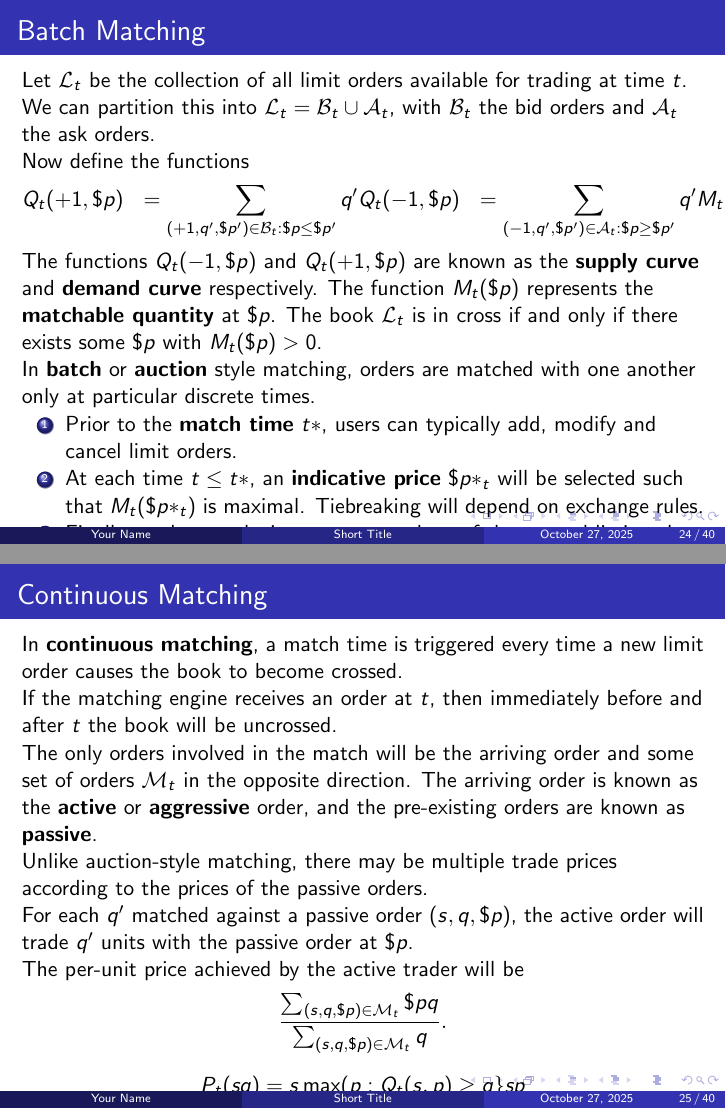
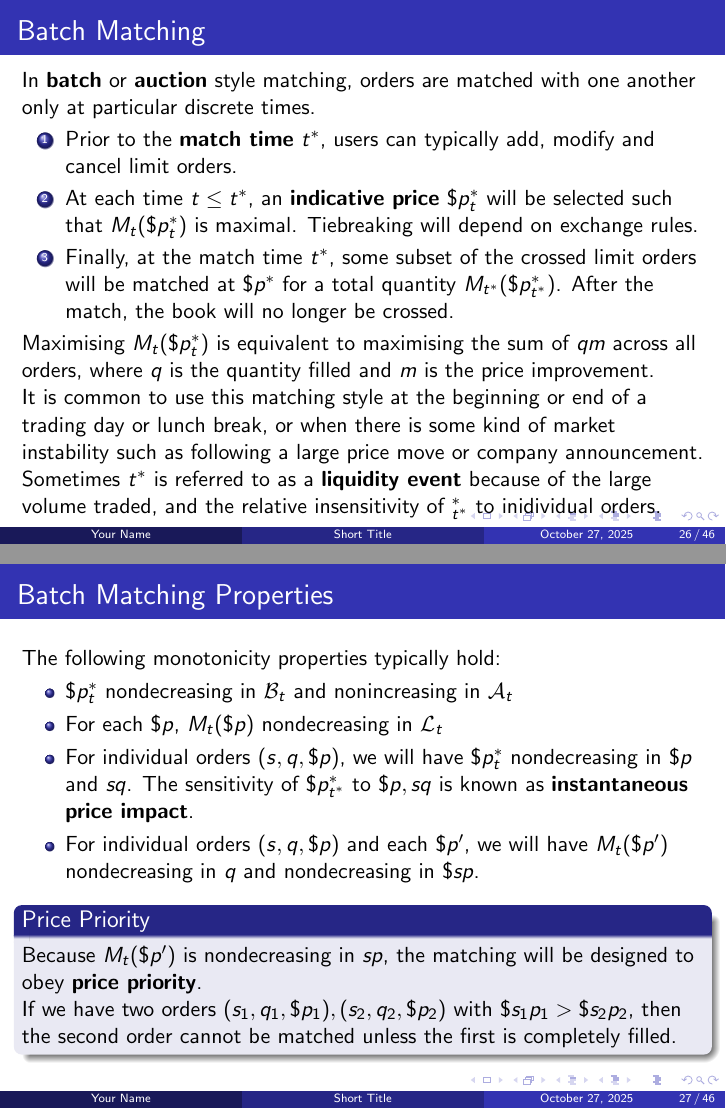
Before and after one commit to odenpetersen/factor-models-presentation, LaTeX slides (src/presentation.tex): pages 39 and 41 of 56 before the commit and pages 50 and 52 of 74 after it, joined at a grey line. Compiled offline with pdfLaTeX.

Commit message:
Improved Readability

```diff
--- a/src/presentation.tex
+++ b/src/presentation.tex
@@ -327 +331,2 @@
 
+\begin{frame}{Order Matching}
@@ -340,5 +348,5 @@
 	The ability to quickly find matches for a large number of units at a reasonable price is known as \textbf{liquidity}, and is another major benefit of centralisation.
 \end{frame}
 
-\begin{frame}{Batch Matching}
+\begin{frame}{Supply and Demand Curves}
 	Let $\mathcal{L}_t$ be the collection of all limit orders available for trading at time $t$. We can partition this into $\mathcal{L}_t = \mathcal{B}_t\cup\mathcal{A}_t$, with $\mathcal{B}_t$ the bid orders and $\mathcal{A}_t$ the ask orders.
@@ -345,7 +355,7 @@
 
 	Now define the functions
 	\begin{align*}
-		Q_t(+1,\$p)	&&= \sum_{(+1,q',\$p') \in \mathcal{B}_t : \$p\leq \$p'} q'
-		Q_t(-1,\$p)	&&= \sum_{(-1,q',\$p') \in \mathcal{A}_t : \$p\geq \$p'} q'
-		M_t(\$p)	&&= \min(Q_t(+1,\$p),Q_t(-1,\$p))
+		Q_t(+1,\$p)	&= \sum_{\substack{(+1,q',\$p') \in \mathcal{B}_t \\ \$p\leq \$p'}} q'
+	\\	Q_t(-1,\$p)	&= \sum_{\substack{(-1,q',\$p') \in \mathcal{A}_t \\ \$p\geq \$p'}} q'
+	\\	M_t(\$p)	&= \min(Q_t(+1,\$p),Q_t(-1,\$p))
 	\end{align*}
@@ -354,44 +368,58 @@
 
+\begin{frame}{Batch Matching}
 	In \textbf{batch} or \textbf{auction} style matching, orders are matched with one another only at particular discrete times.
 
+	\pause
+
 	\begin{enumerate}
-		\item Prior to the \textbf{match time} $t*$, users can typically add, modify and cancel limit orders.
-		\item At each time $t\leq t*$, an \textbf{indicative price} $\$p*_t$ will be selected such that $M_t(\$p*_t)$ is maximal. Tiebreaking will depend on exchange rules.
-		\item Finally, at the match time $t*$, some subset of the crossed limit orders will be matched at $\$p*$ for a total quantity $M_{t*}(\$p*_{t*})$. After the match, the book will no longer be crossed.
+		\item Prior to the \textbf{match time} $t^*$, users can typically add, modify and cancel limit orders.
+		\item At each time $t\leq t^*$, an \textbf{indicative price} $\$p^*_t$ will be selected such that $M_t(\$p^*_t)$ is maximal. Tiebreaking will depend on exchange rules.
+		\item Finally, at the match time $t^*$, some subset of the crossed limit orders will be matched at $\$p^*$ for a total quantity $M_{t^*}(\$p^*_{t^*})$. After the match, the book will no longer be crossed.
 	\end{enumerate}
 
-	Assuming a constant fee rate, maximising $M_t(\$p*_t)$ will maximise the dollar value of exchange fees. It is also equivalent to maximising the sum of $qm$ across all orders, where $q$ is the quantity filled and $m$ is the price improvement.
+	\pause
 
+	Maximising $M_t(\$p^*_t)$ is equivalent to maximising the sum of $qm$ across all orders, where $q$ is the quantity filled and $m$ is the price improvement.%Also maximises fees paid
+
+	It is common to use this matching style at the beginning or end of a trading day or lunch break, or when there is some kind of market instability such as following a large price move or company announcement. Sometimes $t^*$ is referred to as a \textbf{liquidity event} because of the large volume traded, and the relative insensitivity of $\p^*_{t^*}$ to inidividual orders.%Price impact nonnegative because of monotonicity property
+\end{frame}
+
+\begin{frame}{Batch Matching Properties}
 	The following monotonicity properties typically hold:
 	\begin{itemize}
-		\item $\$p*_t$ nondecreasing in $\mathcal{B}_t$ and nonincreasing in $\mathcal{A}_t$
+		\item $\$p^*_t$ nondecreasing in $\mathcal{B}_t$ and nonincreasing in $\mathcal{A}_t$
 		\item For each $\$p$, $M_t(\$p)$ nondecreasing in $\mathcal{L}_t$
-		\item For individual orders $(s,q,\$p)$, we will have $\$p*_t$ nondecreasing in $\$p$ and $sq$. The sensitivity of $\$p*_{t*}$ to $\$p,sq$ is known as \textbf{instantaneous price impact}.
+		\item For individual orders $(s,q,\$p)$, we will have $\$p^*_t$ nondecreasing in $\$p$ and $sq$. The sensitivity of $\$p^*_{t^*}$ to $\$p,sq$ is known as \textbf{instantaneous price impact}.
 		\item For individual orders $(s,q,\$p)$ and each $\$p'$, we will have $M_t(\$p')$ nondecreasing in $q$ and nondecreasing in $\$sp$.
 	\end{itemize}
+
+	\pause
 
 	\begin{block}{Price Priority}
 		Because $M_t(\$p')$ is nondecreasing in $sp$, the matching will be designed to obey \textbf{price priority}.
 
 		If we have two orders $(s_1,q_1,\$p_1), (s_2,q_2,\$p_2)$ with $\$s_1p_1 > \$s_2p_2$, then the second order cannot be matched unless the first is completely filled.
 	\end{block}
+\end{frame}
 
-	It is common to use this matching style at the beginning or end of a trading day or lunch break, or when there is some kind of market instability such as following a large price move or company announcement. The match time is sometimes referred to as a \textbf{liquidity event} because of the large volume traded, and the relative insensitivity of trade price to order quantity.%Price impact nonnegative because of monotonicity property
-
+\begin{frame}{Order Timing}
 	\begin{block}{Match Time Randomisation}
 		Because the order book is often visible to all participants, traders wishing to hide their intentions or make use of all available information may be incentivised to wait until immediately before the match time to post orders.
 
 		To minimise computational throughput requirements for the matching engine, and give more information to all traders, the match time is typically chosen at random in some short interval in order to disincentivise this behaviour.
 
 	\end{block}
+
+	\pause
+
 	\begin{block}{Time Priority}
-		To further encourage early submission of orders, many exchanges also implement a time priority rule.
+		To further encourage early submission of orders, many exchanges also implement a time priority rule.%As opposed to pro rata
 
 		If two orders exist at the same price $\$p$, the one that reached the matching engine later cannot be matched unless the earlier order is completely filled.
 
-		This would have minimal effect if we could just insert the later order at a price $\$p+s\epsilon$ for some very small $\epsilon>0$.
+		This would not have much effect if we could just insert the later order at a price $\$p+s\epsilon$ for some very small $\epsilon>0$.%"Diming"
 
-		To avoid this, prices are only allowed to be integer multiples of some small dollar value, known as the \textbf{tick size}.
+		To avoid this, prices are only allowed to be integer multiples of some small dollar value $\$\delta$, known as the \textbf{tick size}.%Sub-penny rule reg nms
 	\end{block}
 \end{frame}
 
@@ -411,6 +439,13 @@
 	For each $q'$ matched against a passive order $(s,q,\$p)$, the active order will trade $q'$ units with the passive order at $\$p$. %No price improvement for passive orders
 
 	The per-unit price achieved by the active trader will be
-	$$\frac{\sum_{(s,q,\$p)\in\mathcal{M}_t} \$pq}{\sum_{(s,q,\$p)\in\mathcal{M}_t} q}.$$ %This may or may not be a multiple of the tick size.
+	$$\$p^*_t = \frac{\sum_{(s,q,\$p)\in\mathcal{M}_t} \$pq}{\sum_{(s,q,\$p)\in\mathcal{M}_t} q}.$$ %This may or may not be a multiple of the tick size.
+
+	%Market orders
+	%Usually used for intraday trading
+
+	% order priority -> latency -> colocation, fpgas.
+	%adverse selection -> order priority. + free messages -> tick size, min size, lot size, ratelimits.
+	% "Certainly, the modern compendium of mental illnesses (DSM-5) takes a dim view of people who think everyone is out to get them. Yet financial markets are different: people really are out to get you, after all." - Agustin Lebron, The Laws of Trading
 
 	%FAK,FOK
@@ -420,2 +453,2 @@
 
-	%Limit orders are options provided to other market participants -> price impact curve -> liquidity
+\begin{frame}{Price Impact}
@@ -423,0 +458 @@
+	$$\$P_t(sq) = s\min_\{(\$p : Q_t(-s,p)\geq q\} \$sp.$$
@@ -424,0 +464,2 @@
+		\$b_t	&= \lim_{q\to0^+} \$p^*_t(-q)	&&= \max_{(+1,q,\$p)\in\mathcal{B}_t} \$p
+	\\	\$a_t	&= \lim_{q\to0^+} \$p^*_t(q)	&&= \min_{(-1,q,\$p)\in\mathcal{A}_t} \$p
@@ -427 +468,0 @@
-	$$\sum_{(-s,q',p')\in\mathcal{L}_t}q' \geq q.$$
@@ -435,0 +479 @@
+		\item $\frac{1}{2}b_t+\$\frac{1}{2}a_t$ (arithmetic \textbf{midprice})
```
Also changed, not shown: src/presentation.pdf (added), src/presentation.tex (135 more changed lines).
